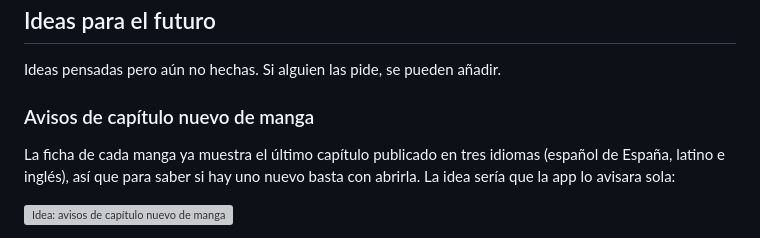
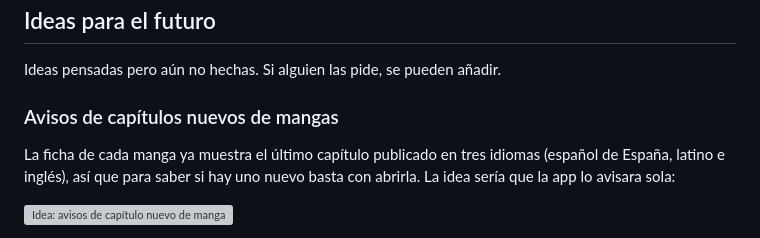
Before and after one commit to peter1323/Premiere-Tracker, a Markdown page: README.md, the part around the change. GitHub-like rendering; grey boxes are pictures that could not be loaded.

Commit message:
Fix typo in manga chapter notifications section

```diff
--- a/README.md
+++ b/README.md
@@ -166,7 +166,7 @@ ie4uinit -show
 
 Ideas pensadas pero aún no hechas. Si alguien las pide, se pueden añadir.
 
-### Avisos de capítulo nuevo de manga
+### Avisos de capítulos nuevos de mangas
 
 La ficha de cada manga ya muestra el último capítulo publicado en tres idiomas (español de España, latino e inglés), así que para saber si hay uno nuevo basta con abrirla. La idea sería que la app lo avisara sola:
 
```
